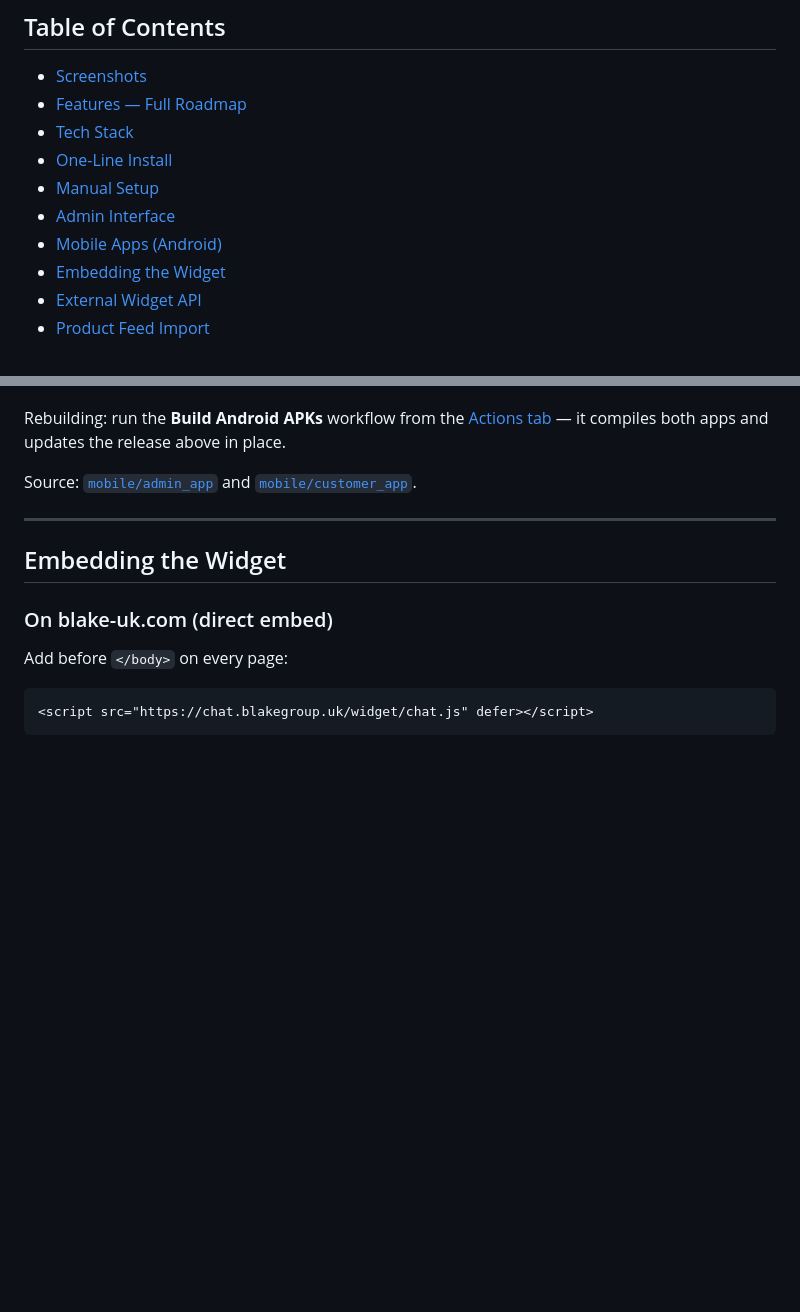
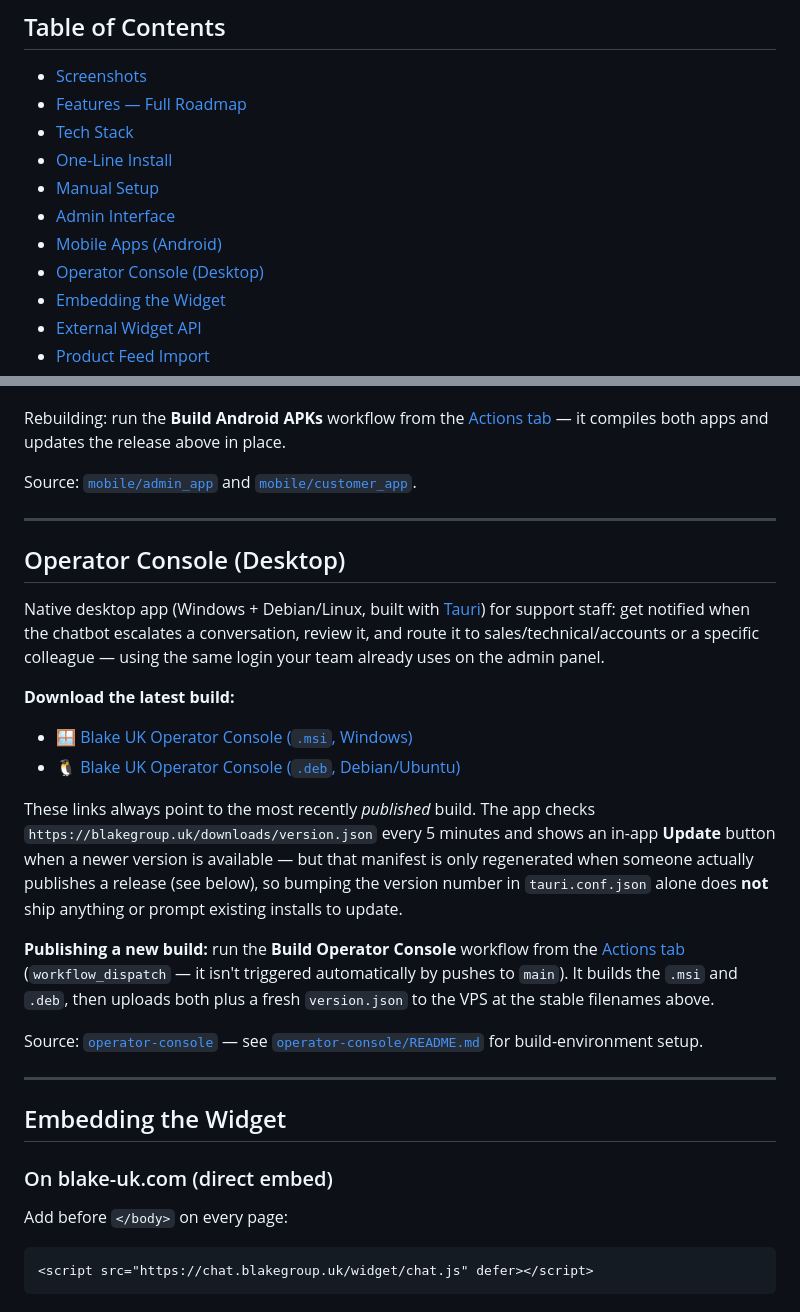
Before and after one commit to BlakeUK/Blake-AI-Chatbot, a Markdown page: README.md, 2 parts joined by grey strips. Drawn GitHub-style; blank space fills up the shorter version.

Commit message:
README: document the operator console desktop app and its download links
The main README had no mention of the Windows/Debian desktop app at all
- no download links, no explanation of how it gets built or updated.
Staff had no way to find the installers from the README, matching the
Mobile Apps section's format.

Also documents why bumping tauri.conf.json's version alone doesn't ship
anything: the Build Operator Console workflow is workflow_dispatch-only,
not triggered automatically by pushes to main, so the live version.json
(and therefore in-app update prompts) only refresh when someone actually
runs it.

Co-Authored-By: Claude Sonnet 5 <noreply@anthropic.com>
Claude-Session: https://claude.ai/code/session_01NqbaFZZbeoQPPUUdPSmSEU

```diff
--- a/README.md
+++ b/README.md
@@ -18,6 +18,7 @@ Built on **Caddy + PHP 8.2 + SQLite**. Powered by **Google Gemini**. No Node.js,
 - [Manual Setup](#manual-setup)
 - [Admin Interface](#admin-interface)
 - [Mobile Apps (Android)](#mobile-apps-android)
+- [Operator Console (Desktop)](#operator-console-desktop)
 - [Embedding the Widget](#embedding-the-widget)
 - [External Widget API](#external-widget-api)
 - [Product Feed Import](#product-feed-import)
@@ -329,6 +330,23 @@ Source: [`mobile/admin_app`](mobile/admin_app) and [`mobile/customer_app`](mobil
 
 ---
 
+## Operator Console (Desktop)
+
+Native desktop app (Windows + Debian/Linux, built with [Tauri](https://tauri.app)) for support staff: get notified when the chatbot escalates a conversation, review it, and route it to sales/technical/accounts or a specific colleague — using the same login your team already uses on the admin panel.
+
+**Download the latest build:**
+
+- 🪟 [Blake UK Operator Console (`.msi`, Windows)](https://blakegroup.uk/downloads/blake-uk-operator-console.msi)
+- 🐧 [Blake UK Operator Console (`.deb`, Debian/Ubuntu)](https://blakegroup.uk/downloads/blake-uk-operator-console.deb)
+
+These links always point to the most recently *published* build. The app checks `https://blakegroup.uk/downloads/version.json` every 5 minutes and shows an in-app **Update** button when a newer version is available — but that manifest is only regenerated when someone actually publishes a release (see below), so bumping the version number in `tauri.conf.json` alone does **not** ship anything or prompt existing installs to update.
+
+**Publishing a new build:** run the **Build Operator Console** workflow from the [Actions tab](https://github.com/BlakeUK/Blake-AI-Chatbot/actions/workflows/build-operator-console.yml) (`workflow_dispatch` — it isn't triggered automatically by pushes to `main`). It builds the `.msi` and `.deb`, then uploads both plus a fresh `version.json` to the VPS at the stable filenames above.
+
+Source: [`operator-console`](operator-console) — see [`operator-console/README.md`](operator-console/README.md) for build-environment setup.
+
+---
+
 ## Embedding the Widget
 
 ### On blake-uk.com (direct embed)
```
